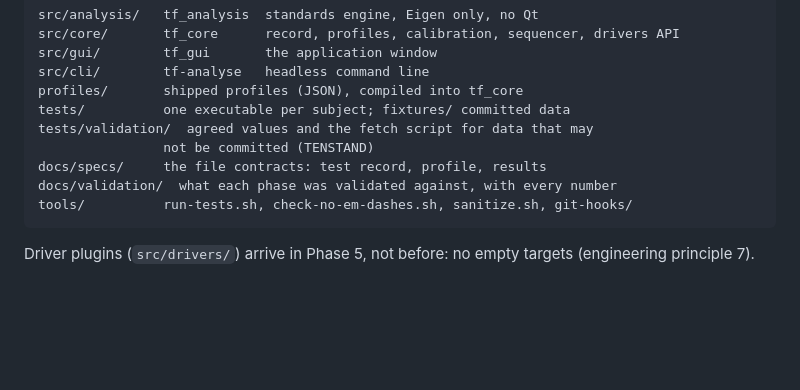
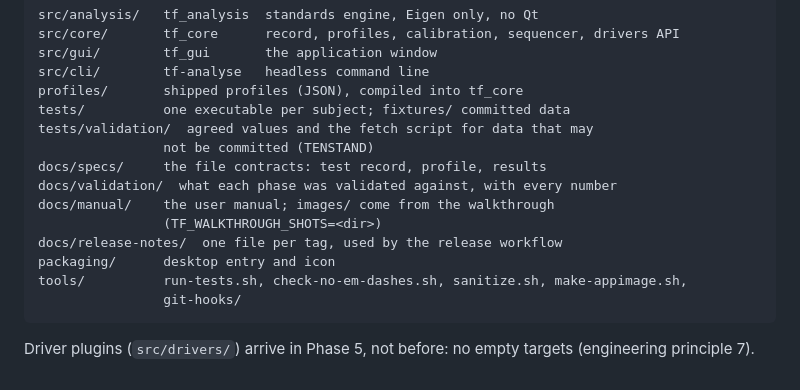
Before and after one commit to katalystnord/TenForge, a Markdown page: CLAUDE.md, the part around the change. GitHub-like rendering; blank space fills up the shorter version.

````diff
--- a/CLAUDE.md
+++ b/CLAUDE.md
@@ -123,7 +123,12 @@ tests/validation/  agreed values and the fetch script for data that may
                 not be committed (TENSTAND)
 docs/specs/     the file contracts: test record, profile, results
 docs/validation/  what each phase was validated against, with every number
-tools/          run-tests.sh, check-no-em-dashes.sh, sanitize.sh, git-hooks/
+docs/manual/    the user manual; images/ come from the walkthrough
+                (TF_WALKTHROUGH_SHOTS=<dir>)
+docs/release-notes/  one file per tag, used by the release workflow
+packaging/      desktop entry and icon
+tools/          run-tests.sh, check-no-em-dashes.sh, sanitize.sh, make-appimage.sh,
+                git-hooks/
 ```
 
 Driver plugins (`src/drivers/`) arrive in Phase 5, not before: no empty
````
Also changed, not shown: README.md (+23 -7 lines), ROADMAP.md (+7 -0 lines), docs/manual/README.md (added, +175 -0 lines), docs/release-notes/v0.1.0.md (added, +34 -0 lines), docs/manual/images/analysed.png (added), docs/manual/images/opened.png (added), docs/manual/images/start.png (added), 8 other files.
